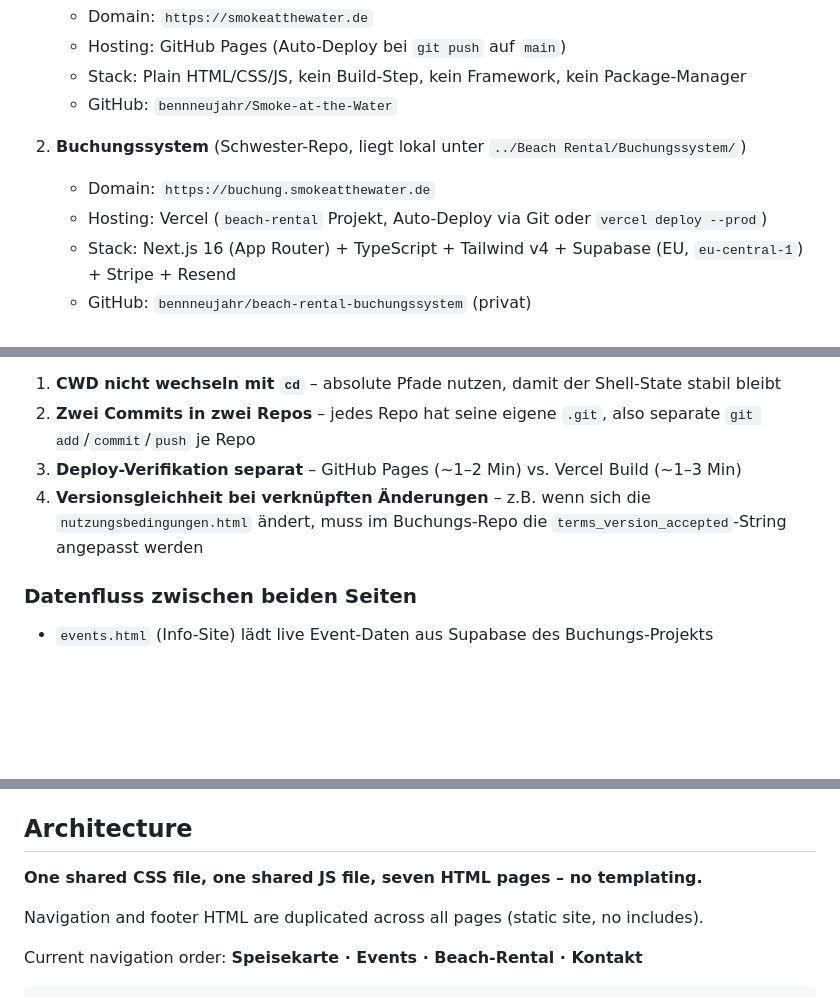
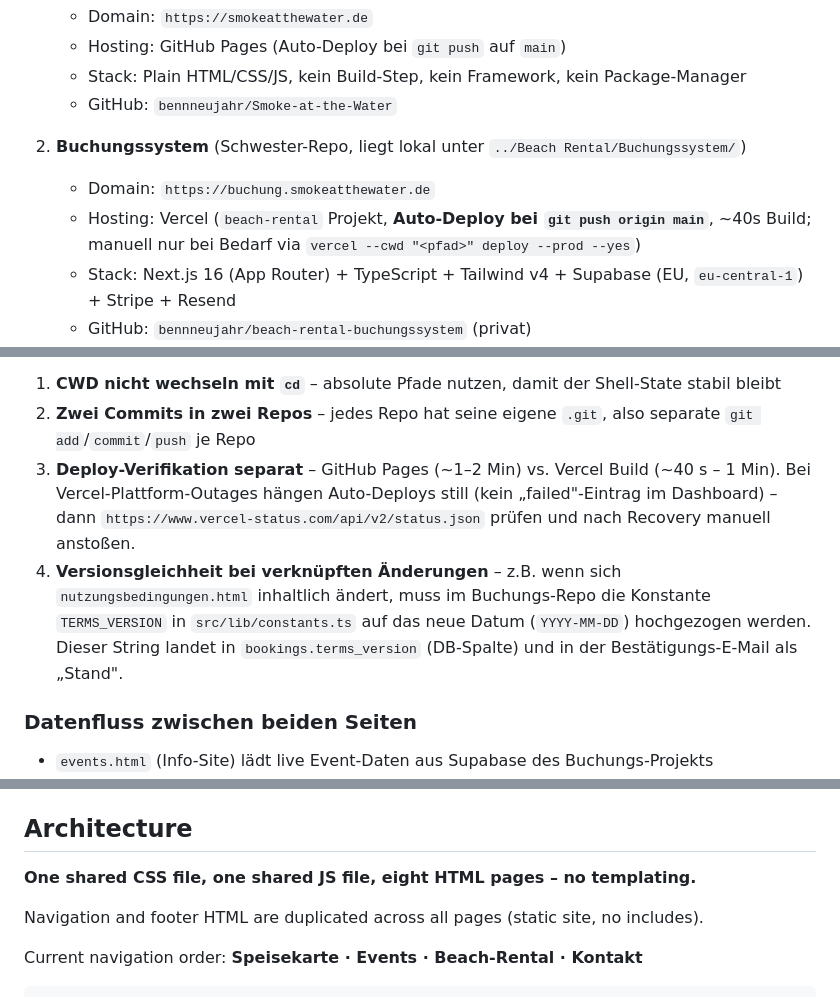
Before and after one commit to bennneujahr/Smoke-at-the-Water, a Markdown page: CLAUDE.md, 3 parts joined by grey strips. Rendered like a GitHub page; blank space fills up the shorter version.

Commit message:
docs: CLAUDE.md – AGB-Seite + Auto-Deploy + TERMS_VERSION korrekt dokumentiert
- nutzungsbedingungen.html in Architektur-Übersicht ergänzt (war bisher nicht gelistet)
- "seven HTML pages" auf "eight HTML pages" korrigiert
- Buchungs-Repo Hosting: präzisiert als Auto-Deploy via git push (~40s Build)
- Cross-Repo-Punkt 3: Vercel-Build-Zeit aktualisiert + Hinweis auf stille
  Outage-Fehler (kein "failed"-Eintrag bei Plattform-Störung)
- Cross-Repo-Punkt 4: terms_version_accepted → TERMS_VERSION in
  src/lib/constants.ts (der DB-Spaltenname war verwirrend, Code-Konstante
  ist die eigentliche Single-Source-of-Truth)

```diff
--- a/CLAUDE.md
+++ b/CLAUDE.md
@@ -14,7 +14,7 @@ This file provides guidance to Claude Code (claude.ai/code) when working with co
 
 2. **Buchungssystem** (Schwester-Repo, liegt lokal unter `../Beach Rental/Buchungssystem/`)
    - Domain: `https://buchung.smokeatthewater.de`
-   - Hosting: Vercel (`beach-rental` Projekt, Auto-Deploy via Git oder `vercel deploy --prod`)
+   - Hosting: Vercel (`beach-rental` Projekt, **Auto-Deploy bei `git push origin main`**, ~40s Build; manuell nur bei Bedarf via `vercel --cwd "<pfad>" deploy --prod --yes`)
    - Stack: Next.js 16 (App Router) + TypeScript + Tailwind v4 + Supabase (EU, `eu-central-1`) + Stripe + Resend
    - GitHub: `bennneujahr/beach-rental-buchungssystem` (privat)
    - Eigene `CLAUDE.md` im Unterordner mit Details zu Architektur, Tabellen und API-Routes
@@ -25,8 +25,8 @@ Beide Repos werden vom selben Entwickler (Benn) betreut. Änderungen, die beide
 
 1. **CWD nicht wechseln mit `cd`** – absolute Pfade nutzen, damit der Shell-State stabil bleibt
 2. **Zwei Commits in zwei Repos** – jedes Repo hat seine eigene `.git`, also separate `git add`/`commit`/`push` je Repo
-3. **Deploy-Verifikation separat** – GitHub Pages (~1–2 Min) vs. Vercel Build (~1–3 Min)
-4. **Versionsgleichheit bei verknüpften Änderungen** – z.B. wenn sich die `nutzungsbedingungen.html` ändert, muss im Buchungs-Repo die `terms_version_accepted`-String angepasst werden
+3. **Deploy-Verifikation separat** – GitHub Pages (~1–2 Min) vs. Vercel Build (~40 s – 1 Min). Bei Vercel-Plattform-Outages hängen Auto-Deploys still (kein „failed"-Eintrag im Dashboard) – dann `https://www.vercel-status.com/api/v2/status.json` prüfen und nach Recovery manuell anstoßen.
+4. **Versionsgleichheit bei verknüpften Änderungen** – z.B. wenn sich `nutzungsbedingungen.html` inhaltlich ändert, muss im Buchungs-Repo die Konstante `TERMS_VERSION` in `src/lib/constants.ts` auf das neue Datum (`YYYY-MM-DD`) hochgezogen werden. Dieser String landet in `bookings.terms_version` (DB-Spalte) und in der Bestätigungs-E-Mail als „Stand".
 
 ### Datenfluss zwischen beiden Seiten
 
@@ -63,7 +63,7 @@ Ein einfaches `git push` genügt – kein Build-Schritt, kein Dashboard.
 
 ## Architecture
 
-**One shared CSS file, one shared JS file, seven HTML pages – no templating.**
+**One shared CSS file, one shared JS file, eight HTML pages – no templating.**
 
 Navigation and footer HTML are duplicated across all pages (static site, no includes).
 
```
Also changed, not shown: other parts of CLAUDE.md (+1 -0 lines).
